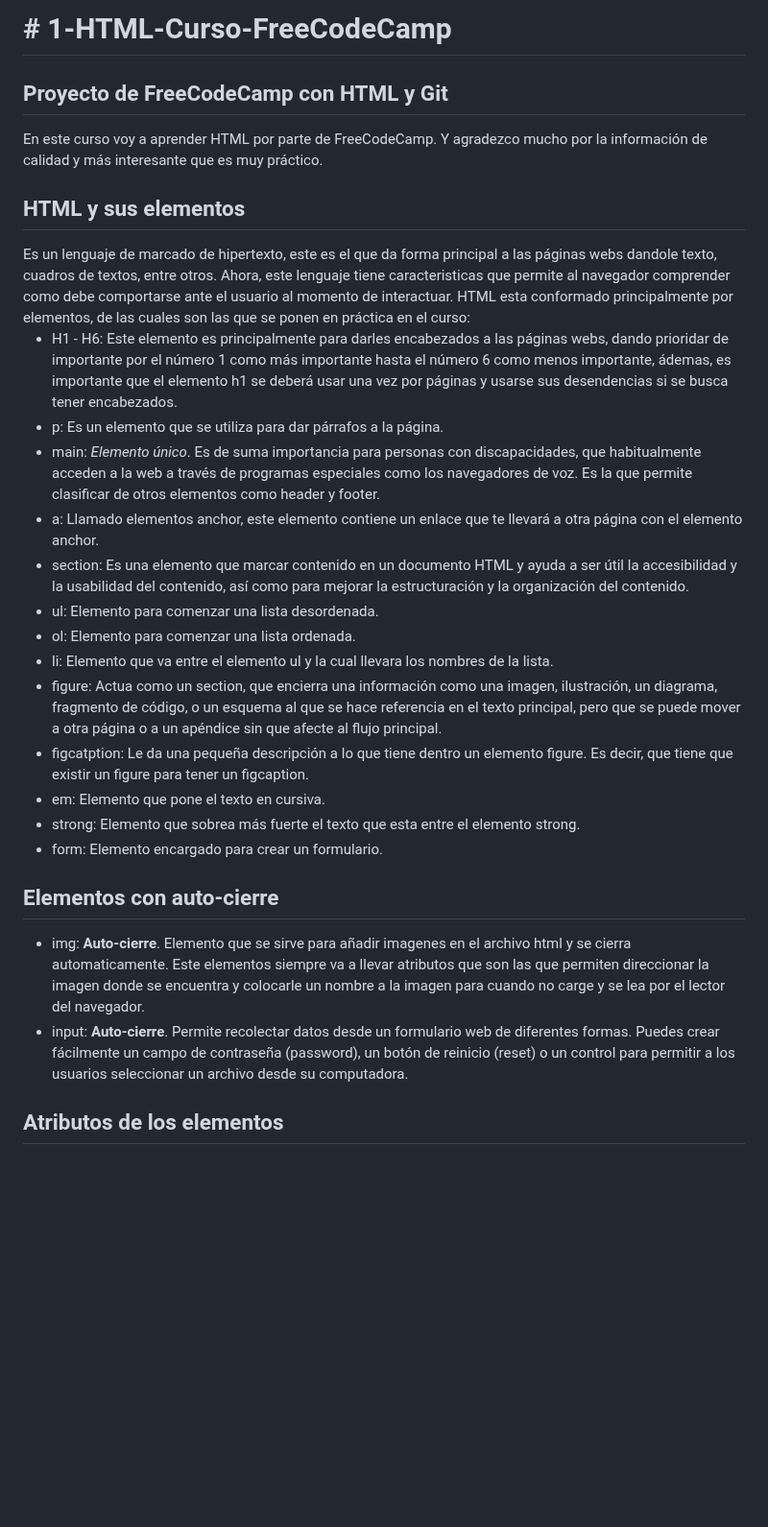
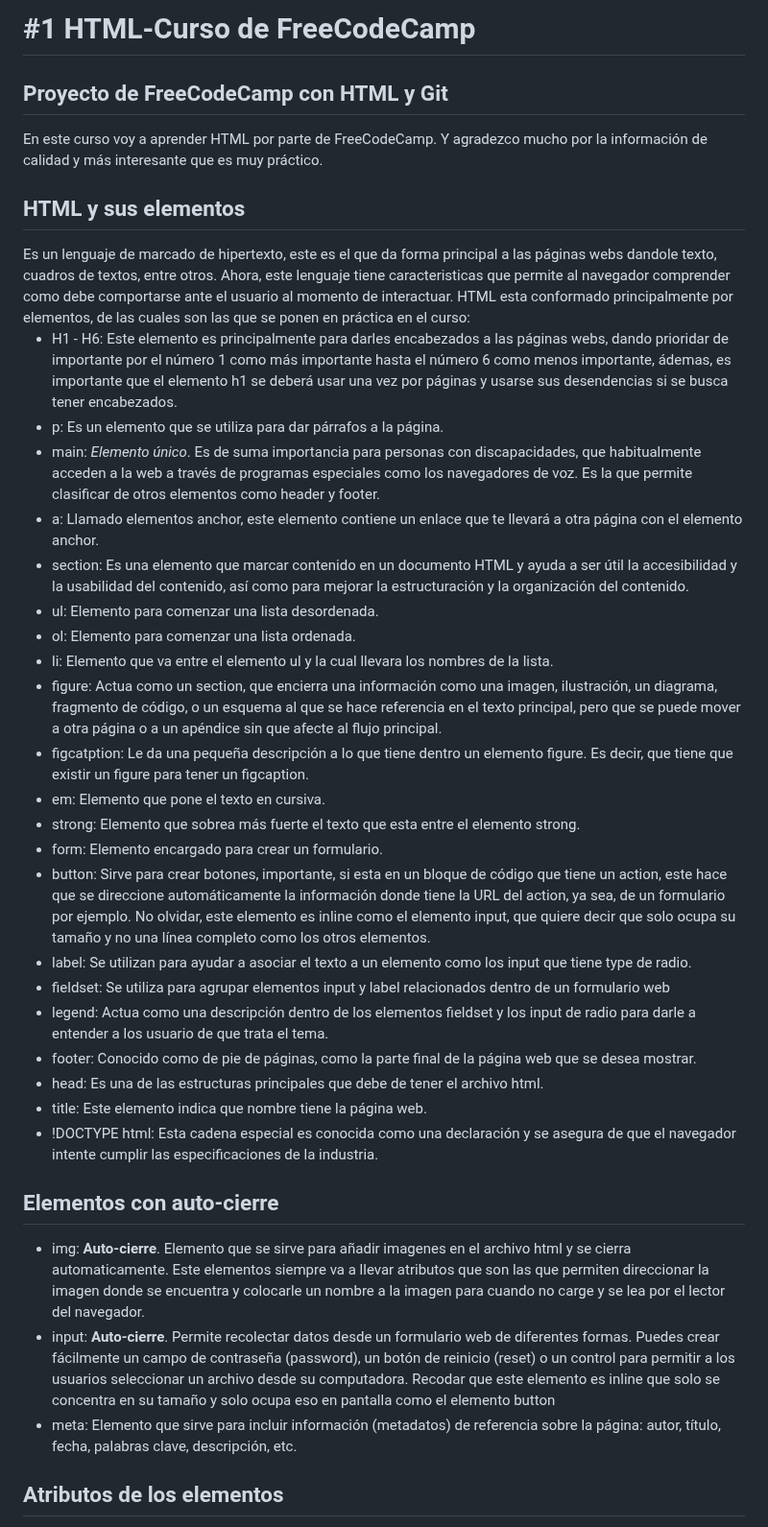
Before and after one commit to epdo-wsl/1-HTML-Curso-FreeCodeCamp, a Markdown page: README.md, the part around one of its changes. Shown at 96% size. GitHub-like rendering; blank space fills up the shorter version.

```diff
--- a/README.md
+++ b/README.md
@@ -1,4 +1,4 @@
-<h1># 1-HTML-Curso-FreeCodeCamp</h1>
+<h1>#1 HTML-Curso de FreeCodeCamp</h1>
 
 <h2>Proyecto de FreeCodeCamp con HTML y Git</h2>
 
@@ -9,25 +9,35 @@ Es un lenguaje de marcado de hipertexto, este es el que da forma principal a las
 Ahora, este lenguaje tiene caracteristicas que permite al navegador comprender como debe comportarse ante el usuario al momento de interactuar.
 HTML esta conformado principalmente por elementos, de las cuales son las que se ponen en práctica en el curso:
 <ul>
-<li>H1 - H6: Este elemento es principalmente para darles encabezados a las páginas webs, dando prioridar de importante por el número 1 como más importante hasta el número 6 como menos importante, ádemas, es importante que el elemento h1 se deberá usar una vez por páginas y usarse sus desendencias si se busca tener encabezados.</li>
-<li>p: Es un elemento que se utiliza para dar párrafos a la página.</li>
-<li>main: <em>Elemento único</em>. Es de suma importancia para personas con discapacidades, que habitualmente acceden a la web a través de programas especiales como los navegadores de voz. Es la que permite clasificar de otros elementos como header y footer.</li>
-<li>a: Llamado elementos anchor, este elemento contiene un enlace que te llevará a otra página con el elemento anchor.</li>
-<li>section: Es una elemento que marcar contenido en un documento HTML y ayuda a ser útil la accesibilidad y la usabilidad del contenido, así como para mejorar la estructuración y la organización del contenido.</li>
-<li>ul: Elemento para comenzar una lista desordenada.</li>
-<li>ol: Elemento para comenzar una lista ordenada.</li>
-<li>li: Elemento que va entre el elemento ul y la cual llevara los nombres de la lista.</li>
-<li>figure: Actua como un section, que encierra una información como una imagen, ilustración, un diagrama, fragmento de código, o un esquema al que se hace referencia en el texto principal, pero que se puede mover a otra página o a un apéndice sin que afecte al flujo principal.</li>
-<li>figcatption: Le da una pequeña descripción a lo que tiene dentro un elemento figure. Es decir, que tiene que existir un figure para tener un figcaption.</li>
-<li>em: Elemento que pone el texto en cursiva.</li>
-<li>strong: Elemento que sobrea más fuerte el texto que esta entre el elemento strong.</li>
-<li>form: Elemento encargado para crear un formulario.</li>
+  <li>H1 - H6: Este elemento es principalmente para darles encabezados a las páginas webs, dando prioridar de importante por el número 1 como más importante hasta el número 6 como menos importante, ádemas, es importante que el elemento h1 se deberá usar una vez por páginas y usarse sus desendencias si se busca tener encabezados.</li>
+  <li>p: Es un elemento que se utiliza para dar párrafos a la página.</li>
+  <li>main: <em>Elemento único</em>. Es de suma importancia para personas con discapacidades, que habitualmente acceden a la web a través de programas especiales como los navegadores de voz. Es la que permite clasificar de otros elementos como header y footer.</li>
+  <li>a: Llamado elementos anchor, este elemento contiene un enlace que te llevará a otra página con el elemento anchor.</li>
+  <li>section: Es una elemento que marcar contenido en un documento HTML y ayuda a ser útil la accesibilidad y la usabilidad del contenido, así como para mejorar la estructuración y la organización del contenido.</li>
+  <li>ul: Elemento para comenzar una lista desordenada.</li>
+  <li>ol: Elemento para comenzar una lista ordenada.</li>
+  <li>li: Elemento que va entre el elemento ul y la cual llevara los nombres de la lista.</li>
+  <li>figure: Actua como un section, que encierra una información como una imagen, ilustración, un diagrama, fragmento de código, o un esquema al que se hace referencia en el texto principal, pero que se puede mover a otra página o a un apéndice sin que afecte al flujo principal.</li>
+  <li>figcatption: Le da una pequeña descripción a lo que tiene dentro un elemento figure. Es decir, que tiene que existir un figure para tener un figcaption.</li>
+  <li>em: Elemento que pone el texto en cursiva.</li>
+  <li>strong: Elemento que sobrea más fuerte el texto que esta entre el elemento strong.</li>
+  <li>form: Elemento encargado para crear un formulario.</li>
+  <li>button: Sirve para crear botones, importante, si esta en un bloque de código que tiene un action, este hace que se direccione automáticamente la información donde tiene la URL del action, ya sea, de un formulario por ejemplo. No olvidar, este elemento es inline como el elemento input, que quiere decir que solo ocupa su tamaño y no una línea completo como los otros elementos.</li>
+  <li>label: Se utilizan para ayudar a asociar el texto a un elemento como los input que tiene type de radio.</li>
+  <li>fieldset: Se utiliza para agrupar elementos input y label relacionados dentro de un formulario web</li>
+  <li>legend: Actua como una descripción dentro de los elementos fieldset y los input de radio para darle a entender a los usuario de que trata el tema.</li>
+  <li>footer: Conocido como de pie de páginas, como la parte final de la página web que se desea mostrar.</li>
+  <li>head: Es una de las estructuras principales que debe de tener el archivo html.</li>
+  <li>title: Este elemento indica que nombre tiene la página web.</li>
+  <li>!DOCTYPE html: Esta cadena especial es conocida como una declaración y se asegura de que el navegador intente cumplir las especificaciones de la industria.</li>
 </ul>
 
 <h2>Elementos con auto-cierre</h2>
 <ul>
   <li>img: <strong>Auto-cierre</strong>. Elemento que se sirve para añadir imagenes en el archivo html y se cierra automaticamente. Este elementos siempre va a llevar atributos que son las que permiten direccionar la imagen donde se encuentra y colocarle un nombre a la imagen para cuando no carge y se lea por el lector del navegador.</li>
-  <li>input: <strong>Auto-cierre</strong>. Permite recolectar datos desde un formulario web de diferentes formas. Puedes crear fácilmente un campo de contraseña (password), un botón de reinicio (reset) o un control para permitir a los usuarios seleccionar un archivo desde su computadora.</li>
+  <li>input: <strong>Auto-cierre</strong>. Permite recolectar datos desde un formulario web de diferentes formas. Puedes crear fácilmente un campo de contraseña (password), un botón de reinicio (reset) o un control para permitir a los usuarios seleccionar un archivo desde su computadora. Recodar que este elemento es inline que solo se concentra en su tamaño y solo ocupa eso en pantalla como el elemento button</li>
+  <li>meta: Elemento que sirve para incluir información (metadatos) de referencia sobre la página: autor, título, fecha, palabras clave, descripción, etc.</li>
+
 </ul>
 
 <h2>Atributos de los elementos</h2>
```
Also changed, not shown: other parts of README.md (+16 -2 lines).
